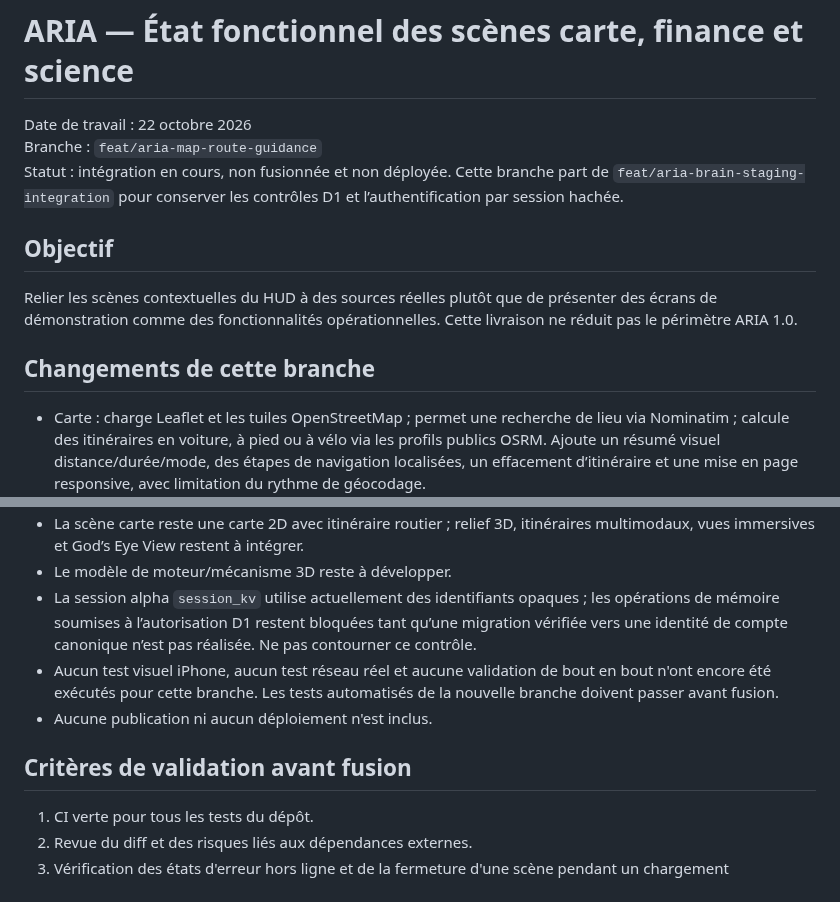
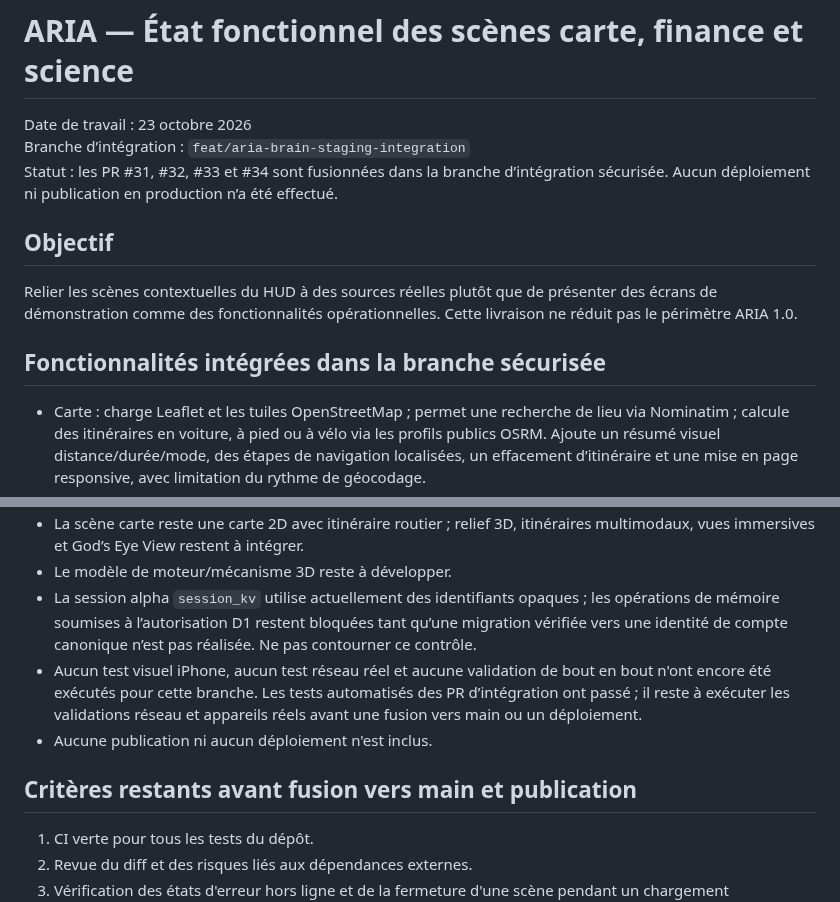
Before and after one commit to Neros31415/-aria-web, a Markdown page: docs/ETAT-FONCTIONNEL-MAP-FINANCE-SCIENCE.md, 2 parts joined by grey strips. Drawn GitHub-style.

Commit message:
docs: update integrated map finance science status after successful merges

```diff
--- a/docs/ETAT-FONCTIONNEL-MAP-FINANCE-SCIENCE.md
+++ b/docs/ETAT-FONCTIONNEL-MAP-FINANCE-SCIENCE.md
@@ -1,13 +1,13 @@
 # ARIA — État fonctionnel des scènes carte, finance et science
 
-Date de travail : 22 octobre 2026
-Branche : `feat/aria-map-route-guidance`
-Statut : intégration en cours, non fusionnée et non déployée. Cette branche part de `feat/aria-brain-staging-integration` pour conserver les contrôles D1 et l’authentification par session hachée.
+Date de travail : 23 octobre 2026
+Branche d’intégration : `feat/aria-brain-staging-integration`
+Statut : les PR #31, #32, #33 et #34 sont fusionnées dans la branche d’intégration sécurisée. Aucun déploiement ni publication en production n’a été effectué.
 
 ## Objectif
 Relier les scènes contextuelles du HUD à des sources réelles plutôt que de présenter des écrans de démonstration comme des fonctionnalités opérationnelles. Cette livraison ne réduit pas le périmètre ARIA 1.0.
 
-## Changements de cette branche
+## Fonctionnalités intégrées dans la branche sécurisée
 - Carte : charge Leaflet et les tuiles OpenStreetMap ; permet une recherche de lieu via Nominatim ; calcule des itinéraires en voiture, à pied ou à vélo via les profils publics OSRM. Ajoute un résumé visuel distance/durée/mode, des étapes de navigation localisées, un effacement d’itinéraire et une mise en page responsive, avec limitation du rythme de géocodage.
 - Finance : conserve le graphique TradingView avec symbole/période configurables et ajoute un portefeuille manuel local : positions, quantité, prix d’achat, prix actuel saisi, valeur estimée, capital investi, gain/perte latent, mise à jour de prix et suppression. Les données restent dans le stockage local du navigateur et ne sont pas envoyées au serveur ARIA.
 - Science : recherche et affiche des médias du catalogue public NASA avec accès à la source ; ajoute un simulateur orbital local animé du Soleil et des huit planètes, avec pause, reprise, remise à zéro et réglage de vitesse. Les périodes sont illustratives ; tailles, distances et positions ne sont pas à l’échelle et ne constituent pas des éphémérides.
@@ -24,10 +24,10 @@ Relier les scènes contextuelles du HUD à des sources réelles plutôt que de p
 - La scène carte reste une carte 2D avec itinéraire routier ; relief 3D, itinéraires multimodaux, vues immersives et God’s Eye View restent à intégrer.
 - Le modèle de moteur/mécanisme 3D reste à développer.
 - La session alpha `session_kv` utilise actuellement des identifiants opaques ; les opérations de mémoire soumises à l’autorisation D1 restent bloquées tant qu’une migration vérifiée vers une identité de compte canonique n’est pas réalisée. Ne pas contourner ce contrôle.
-- Aucun test visuel iPhone, aucun test réseau réel et aucune validation de bout en bout n'ont encore été exécutés pour cette branche. Les tests automatisés de la nouvelle branche doivent passer avant fusion.
+- Aucun test visuel iPhone, aucun test réseau réel et aucune validation de bout en bout n'ont encore été exécutés pour cette branche. Les tests automatisés des PR d’intégration ont passé ; il reste à exécuter les validations réseau et appareils réels avant une fusion vers main ou un déploiement.
 - Aucune publication ni aucun déploiement n'est inclus.
 
-## Critères de validation avant fusion
+## Critères restants avant fusion vers main et publication
 1. CI verte pour tous les tests du dépôt.
 2. Revue du diff et des risques liés aux dépendances externes.
 3. Vérification des états d'erreur hors ligne et de la fermeture d'une scène pendant un chargement asynchrone.
```
